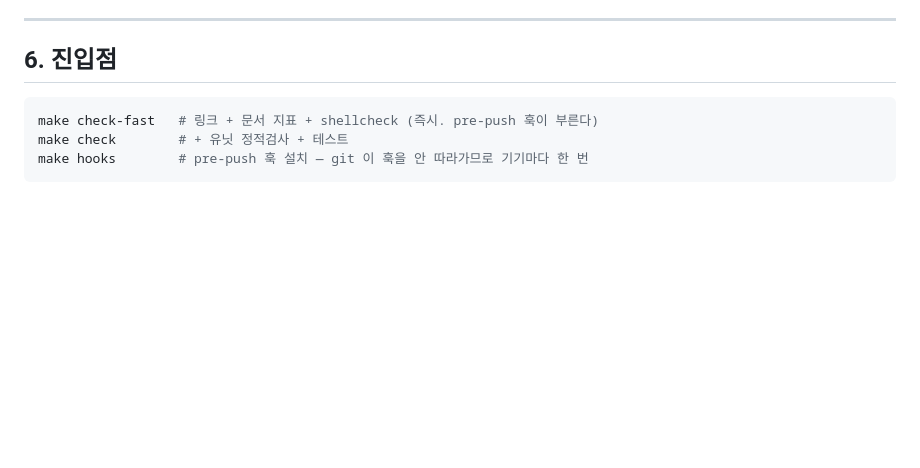
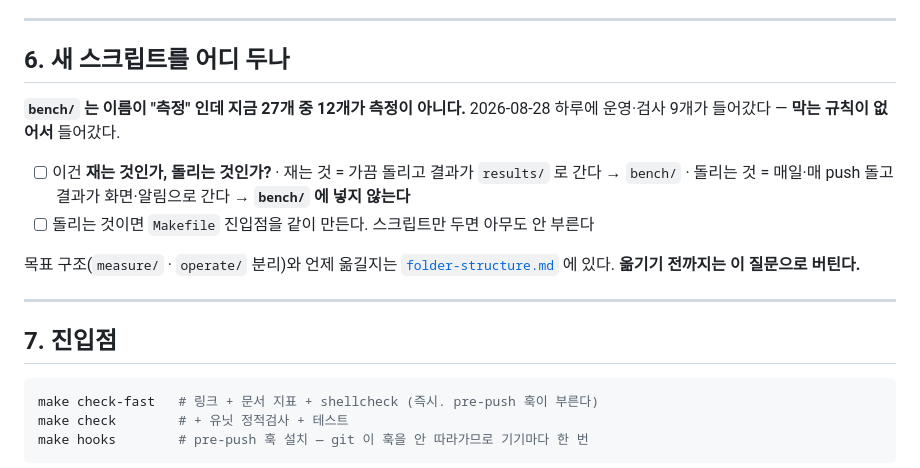
Before and after one commit to donghee-ai/project-jetson, a Markdown page: CLAUDE.md, the part around the change. Rendered like a GitHub page; blank space fills up the shorter version.

````diff
--- a/CLAUDE.md
+++ b/CLAUDE.md
@@ -104,7 +104,22 @@ make status       # 앱 현황          make host-status  # 기기 현황
 
 ---
 
-## 6. 진입점
+## 6. 새 스크립트를 어디 두나
+
+**`bench/` 는 이름이 "측정" 인데 지금 27개 중 12개가 측정이 아니다.**
+2026-08-28 하루에 운영·검사 9개가 들어갔다 — **막는 규칙이 없어서** 들어갔다.
+
+- [ ] 이건 **재는 것인가, 돌리는 것인가?**
+      · 재는 것 = 가끔 돌리고 결과가 `results/` 로 간다 → `bench/`
+      · 돌리는 것 = 매일·매 push 돌고 결과가 화면·알림으로 간다 → **`bench/` 에 넣지 않는다**
+- [ ] 돌리는 것이면 `Makefile` 진입점을 같이 만든다. 스크립트만 두면 아무도 안 부른다
+
+목표 구조(`measure/` · `operate/` 분리)와 언제 옮길지는
+[`folder-structure.md`](folder-structure.md) 에 있다. **옮기기 전까지는 이 질문으로 버틴다.**
+
+---
+
+## 7. 진입점
 
 ```bash
 make check-fast   # 링크 + 문서 지표 + shellcheck (즉시. pre-push 훅이 부른다)
````
Also changed, not shown: README.md (+1 -0 lines), folder-structure.md (added, +144 -0 lines).
